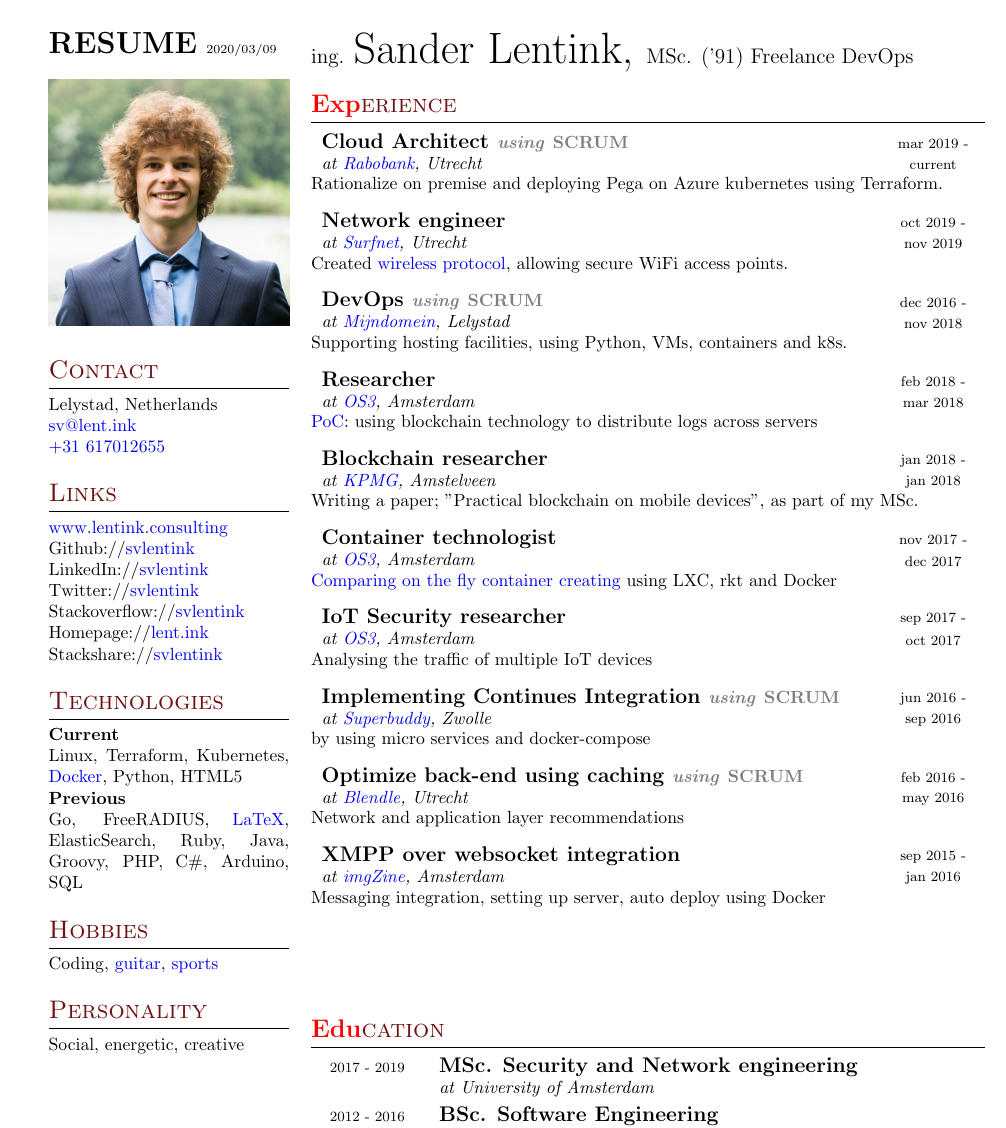
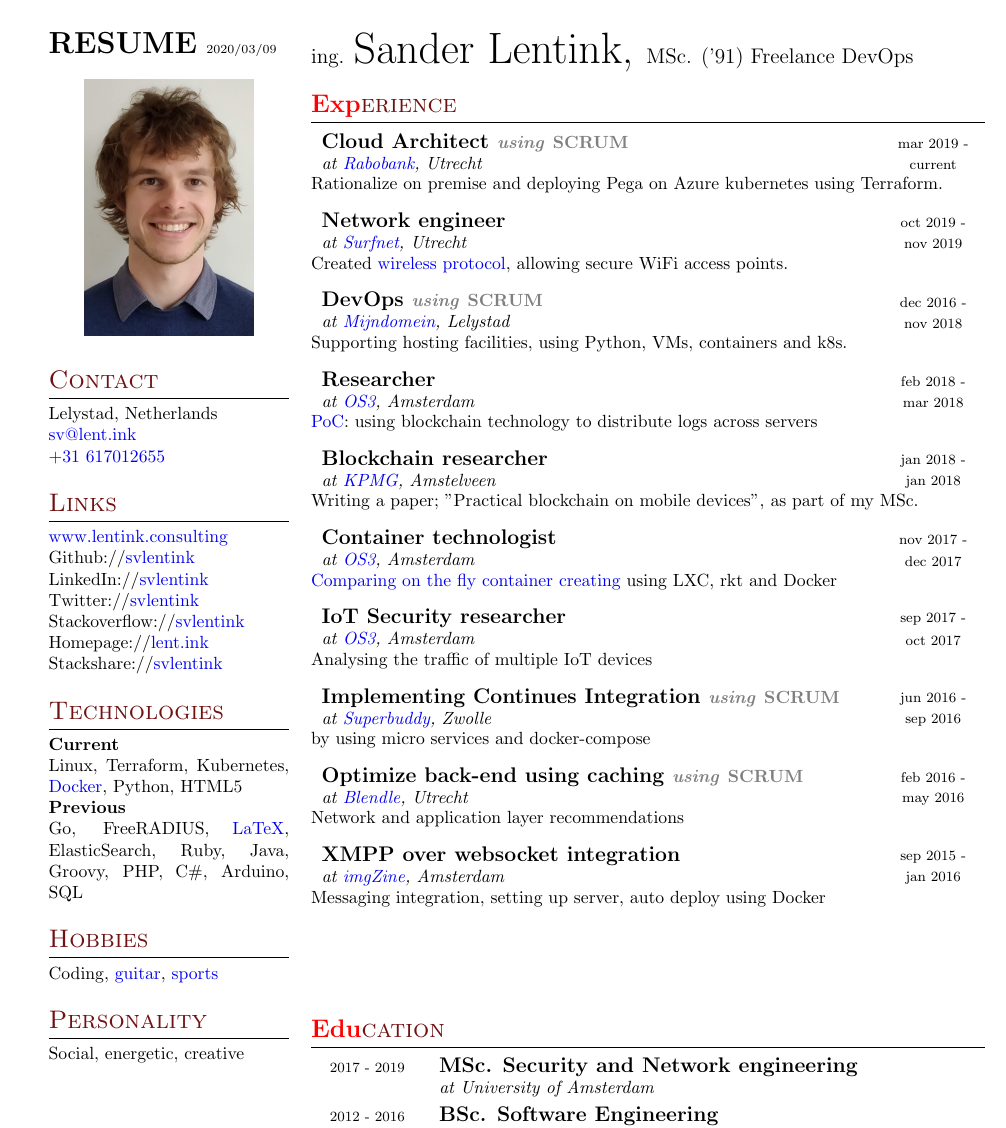
Before and after one commit to svlentink/resume, a LaTeX CV (deprecated_latex/resume.tex, which reads deprecated_latex/resume/left.tex): part of the page, cut so that both start at the same text. Compiled offline with pdfLaTeX.

Commit message:
updated picture

```diff
--- a/deprecated_latex/resume/left.tex
+++ b/deprecated_latex/resume/left.tex
@@ -1,7 +1,7 @@
 \LARGE \textbf{RESUME}
 \scriptsize \today \normalsize
 
-\imgC{pic.jpg}{}{1}{}
+\imgC{pic.jpg}{}{.7}{}
 
 
 \h{2}{Contact}{}
```
Also changed, not shown: deprecated_latex/resume/pic.jpg.
